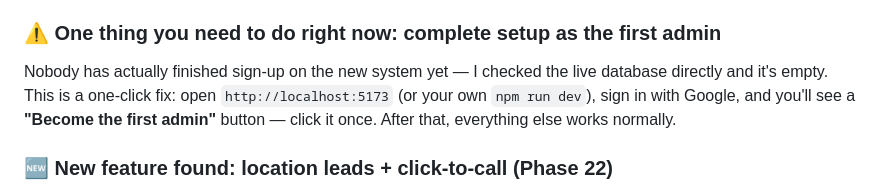
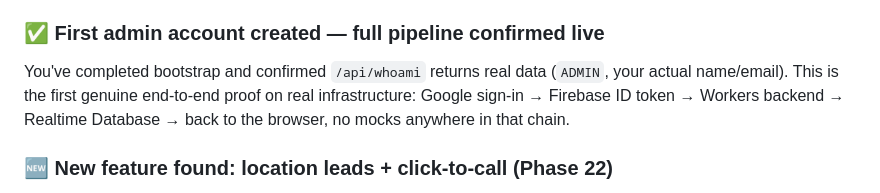
Before and after one commit to MasterHasim/Hasim-Majotikumbhar, a Markdown page: PROGRESS.md, the part around the change. Rendered like a GitHub page.

Commit message:
docs: confirm bootstrap completed, full pipeline verified live with real data
User completed the bootstrap flow and confirmed /api/whoami returns real
ADMIN data end to end - the first genuine proof on real infrastructure with
no mocks anywhere in the chain (Google sign-in -> Firebase ID token ->
Workers backend -> Realtime Database -> browser).

Co-Authored-By: Claude Sonnet 5 <noreply@anthropic.com>

```diff
--- a/PROGRESS.md
+++ b/PROGRESS.md
@@ -102,13 +102,12 @@ Drive-equivalent host, likely Cloudflare R2, not set up yet).
 6. ✅ Exotel WhatsApp credentials set (`EXOTEL_API_KEY`/`API_TOKEN`/`ACCOUNT_SID`/`SUBDOMAIN`) — `sendReply` and the webhook can now actually reach WhatsApp.
 7. **Exotel Voice credentials received, not yet used** — you also provided `EXOTEL_VOICE_ACCOUNT_SID`/`API_KEY`/`API_TOKEN`/`CALLER_ID` for the click-to-call feature (Phase 22, see below). Kept for when that phase is built — not set as secrets yet since the code that would use them doesn't exist on this backend yet.
 
-### ⚠️ One thing you need to do right now: complete setup as the first admin
+### ✅ First admin account created — full pipeline confirmed live
 
-Nobody has actually finished sign-up on the new system yet — I checked the
-live database directly and it's empty. This is a one-click fix: open
-`http://localhost:5173` (or your own `npm run dev`), sign in with Google, and
-you'll see a **"Become the first admin"** button — click it once. After that,
-everything else works normally.
+You've completed bootstrap and confirmed `/api/whoami` returns real data
+(`ADMIN`, your actual name/email). This is the first genuine end-to-end proof
+on real infrastructure: Google sign-in → Firebase ID token → Workers backend
+→ Realtime Database → back to the browser, no mocks anywhere in that chain.
 
 ### 🆕 New feature found: location leads + click-to-call (Phase 22)
 
```
